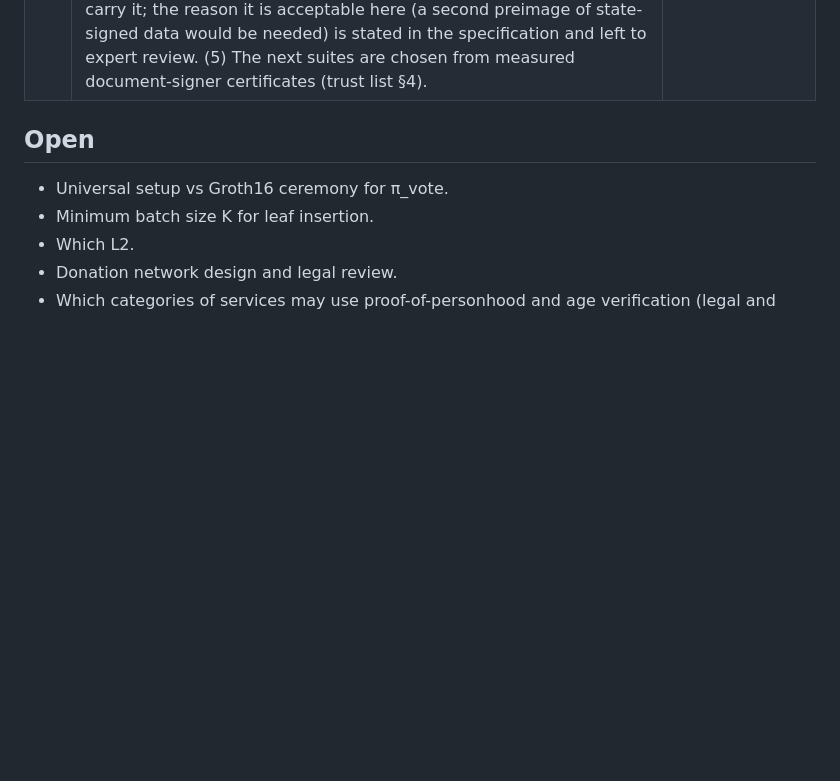
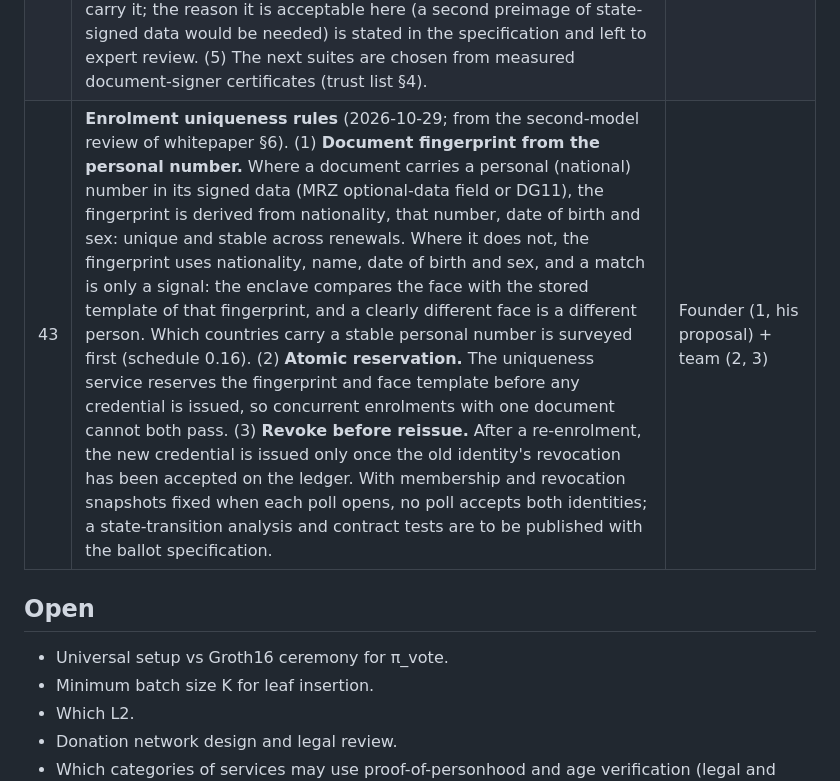
Before and after one commit to NemoUnus/proof-of-one, a Markdown page: docs/decisions/DECISION_LOG.md, the part around the change. Drawn GitHub-style; blank space fills up the shorter version.

Commit message:
Decision #43: enrolment uniqueness rules (fingerprint from personal number, atomic reservation, revoke before reissue)

```diff
--- a/docs/decisions/DECISION_LOG.md
+++ b/docs/decisions/DECISION_LOG.md
@@ -46,6 +46,7 @@
 | 40 | **The ICAO master list is referenced as a whole** (2026-10-28; [trust list](../specs/trust-list-v0.1.md) §3.1). At the ICAO PKD team's suggestion, the published trust list names the ICAO master list it uses by version, file SHA-256, signer and anchor, and itemises no certificate taken from it. Certificates are itemised only from sources whose terms allow it (German master list, states' own publications). `listHash` covers every entry, so anyone who downloads the same files rebuilds the same list. Before any paid service (#36), the project joins ICAO's licensing programme or relies only on sources that allow it. | Founder |
 | 41 | **A named person or organisation before more academic e-mail** (2026-10-28). A researcher answered the first e-mails that he would not ask a student to review anonymous, AI-drafted work without knowing who stands behind it. The point is fair. Cold e-mails to academics are paused until a named co-maintainer, host organisation or partner can answer for the project (schedule activity 0.14); the founder stays pseudonymous in public. Public channels (the research forum, GitHub issues) continue, since they let the work be judged on its own. | Founder |
 | 42 | **Signature suites of the document proof** (2026-10-29; [document-validity proof §5.1](../specs/document-validity-proof-v0.1.md)). (1) One circuit per hash and key size, sharing one template, so that a fix applies to every suite. (2) Where signers use several exponents, the exponent is a private input bound in the signer's leaf, not one circuit per exponent, so the circuit used does not point to one issuer. (3) The leaf names its suite, and a signer is added under a suite only after documents have been seen to use that suite's hash. (4) SHA-1 is supported only because passports in use carry it; the reason it is acceptable here (a second preimage of state-signed data would be needed) is stated in the specification and left to expert review. (5) The next suites are chosen from measured document-signer certificates (trust list §4). | Founder + team |
+| 43 | **Enrolment uniqueness rules** (2026-10-29; from the second-model review of whitepaper §6). (1) **Document fingerprint from the personal number.** Where a document carries a personal (national) number in its signed data (MRZ optional-data field or DG11), the fingerprint is derived from nationality, that number, date of birth and sex: unique and stable across renewals. Where it does not, the fingerprint uses nationality, name, date of birth and sex, and a match is only a signal: the enclave compares the face with the stored template of that fingerprint, and a clearly different face is a different person. Which countries carry a stable personal number is surveyed first (schedule 0.16). (2) **Atomic reservation.** The uniqueness service reserves the fingerprint and face template before any credential is issued, so concurrent enrolments with one document cannot both pass. (3) **Revoke before reissue.** After a re-enrolment, the new credential is issued only once the old identity's revocation has been accepted on the ledger. With membership and revocation snapshots fixed when each poll opens, no poll accepts both identities; a state-transition analysis and contract tests are to be published with the ballot specification. | Founder (1, his proposal) + team (2, 3) |
 
 ## Open
 - Universal setup vs Groth16 ceremony for π_vote.
```
Also changed, not shown: PROVENANCE.md (+1 -0 lines).
